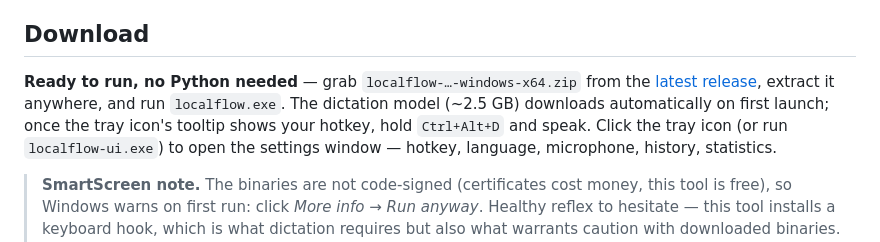
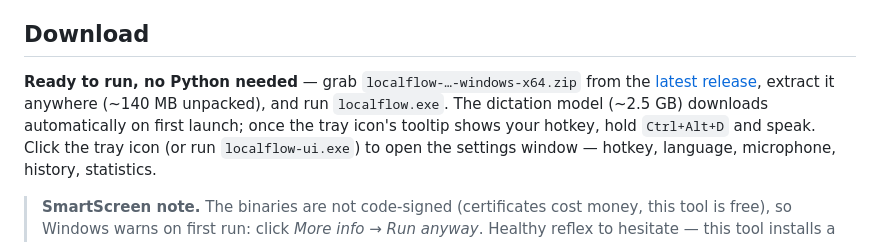
Before and after one commit to albertvalleeduval/localflow, a Markdown page: README.md, the part around the change. Rendered like a GitHub page.

```diff
--- a/README.md
+++ b/README.md
@@ -14,8 +14,8 @@ perceived latency must stay under one second no matter how long you dictate.
 
 **Ready to run, no Python needed** — grab `localflow-…-windows-x64.zip` from
 the [latest release](https://github.com/albertvalleeduval/localflow/releases/latest),
-extract it anywhere, and run `localflow.exe`. The dictation model (~2.5 GB)
-downloads automatically on first launch; once the tray icon's tooltip shows
+extract it anywhere (~140 MB unpacked), and run `localflow.exe`. The dictation
+model (~2.5 GB) downloads automatically on first launch; once the tray icon's tooltip shows
 your hotkey, hold `Ctrl+Alt+D` and speak. Click the tray icon (or run
 `localflow-ui.exe`) to open the settings window — hotkey, language,
 microphone, history, statistics.
```
Also changed, not shown: README.fr.md (+2 -2 lines).
